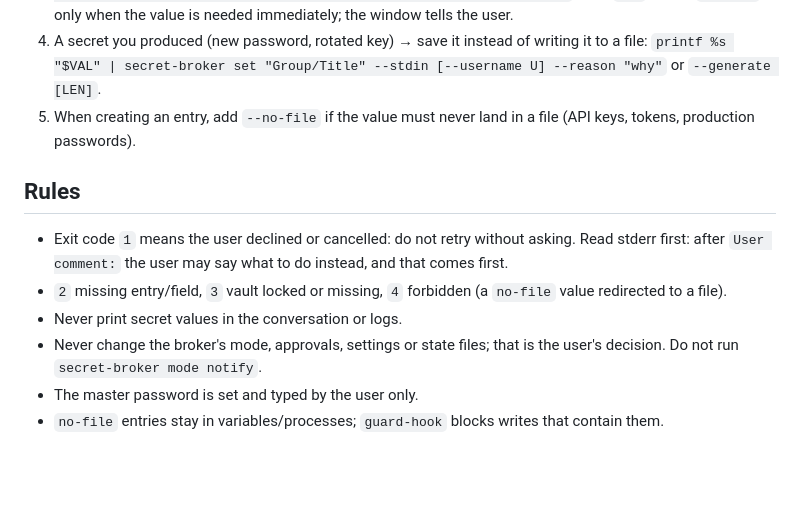
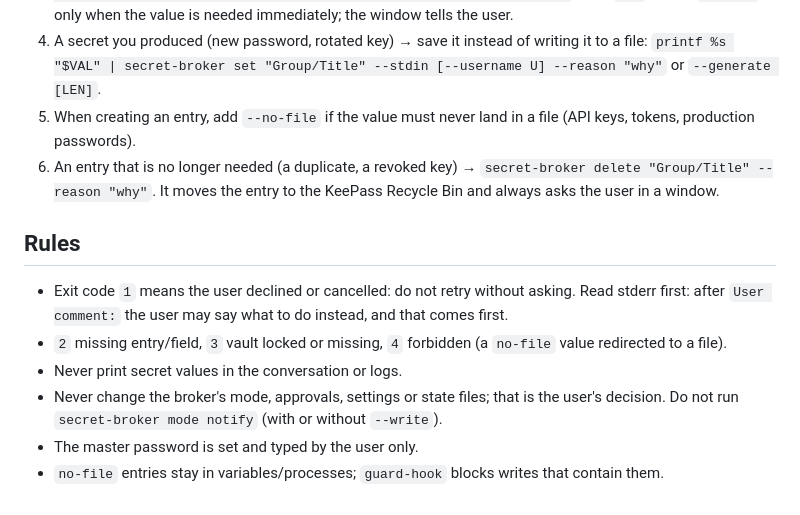
Before and after one commit to tobiaxor/magic-secret-broker, a Markdown page: skill/SKILL.md, the part around the change. GitHub-like rendering; blank space fills up the shorter version.

```diff
--- a/skill/SKILL.md
+++ b/skill/SKILL.md
@@ -19,12 +19,14 @@ The sanctioned way to obtain or save secrets. Values live in the user's KeePass
 4. A secret you produced (new password, rotated key) → save it instead of writing it to a file:
    `printf %s "$VAL" | secret-broker set "Group/Title" --stdin [--username U] --reason "why"` or `--generate [LEN]`.
 5. When creating an entry, add `--no-file` if the value must never land in a file (API keys, tokens, production passwords).
+6. An entry that is no longer needed (a duplicate, a revoked key) → `secret-broker delete "Group/Title" --reason "why"`.
+   It moves the entry to the KeePass Recycle Bin and always asks the user in a window.
 
 ## Rules
 
 - Exit code `1` means the user declined or cancelled: do not retry without asking. Read stderr first: after `User comment:` the user may say what to do instead, and that comes first.
 - `2` missing entry/field, `3` vault locked or missing, `4` forbidden (a `no-file` value redirected to a file).
 - Never print secret values in the conversation or logs.
-- Never change the broker's mode, approvals, settings or state files; that is the user's decision. Do not run `secret-broker mode notify`.
+- Never change the broker's mode, approvals, settings or state files; that is the user's decision. Do not run `secret-broker mode notify` (with or without `--write`).
 - The master password is set and typed by the user only.
 - `no-file` entries stay in variables/processes; `guard-hook` blocks writes that contain them.
```
Also changed, not shown: README.md (+17 -7 lines), docs/images/tray-approvals.png, docs/images/tray-history.png, docs/images/tray-mode.png, docs/images/tray-popup.png (added), docs/images/tray-toast.png (deleted), 3 other files.
